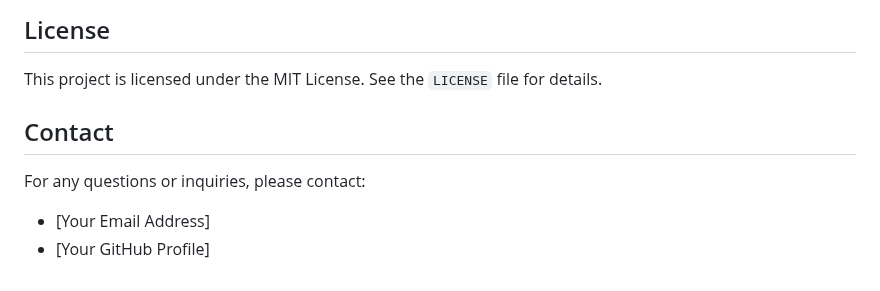
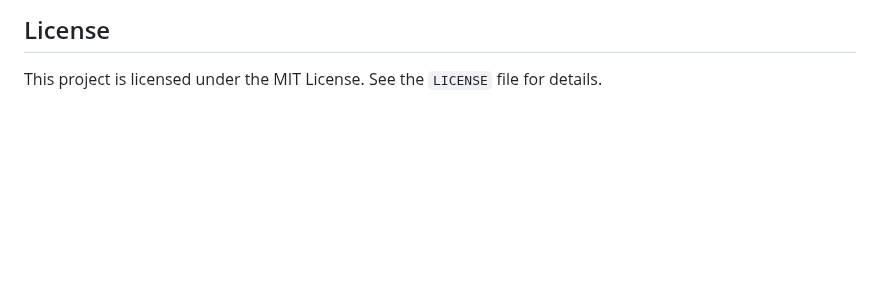
Before and after one commit to prajhverma12/NeuroEase, a Markdown page: README.md, the part around the change. Rendered like a GitHub page; blank space fills up the shorter version.

```diff
--- a/README.md
+++ b/README.md
@@ -110,10 +110,3 @@ Contributions are welcome! Please feel free to submit pull requests or create is
 ## License
 
 This project is licensed under the MIT License. See the `LICENSE` file for details.
-
-## Contact
-
-For any questions or inquiries, please contact:
-
-* [Your Email Address]
-* [Your GitHub Profile]
```
